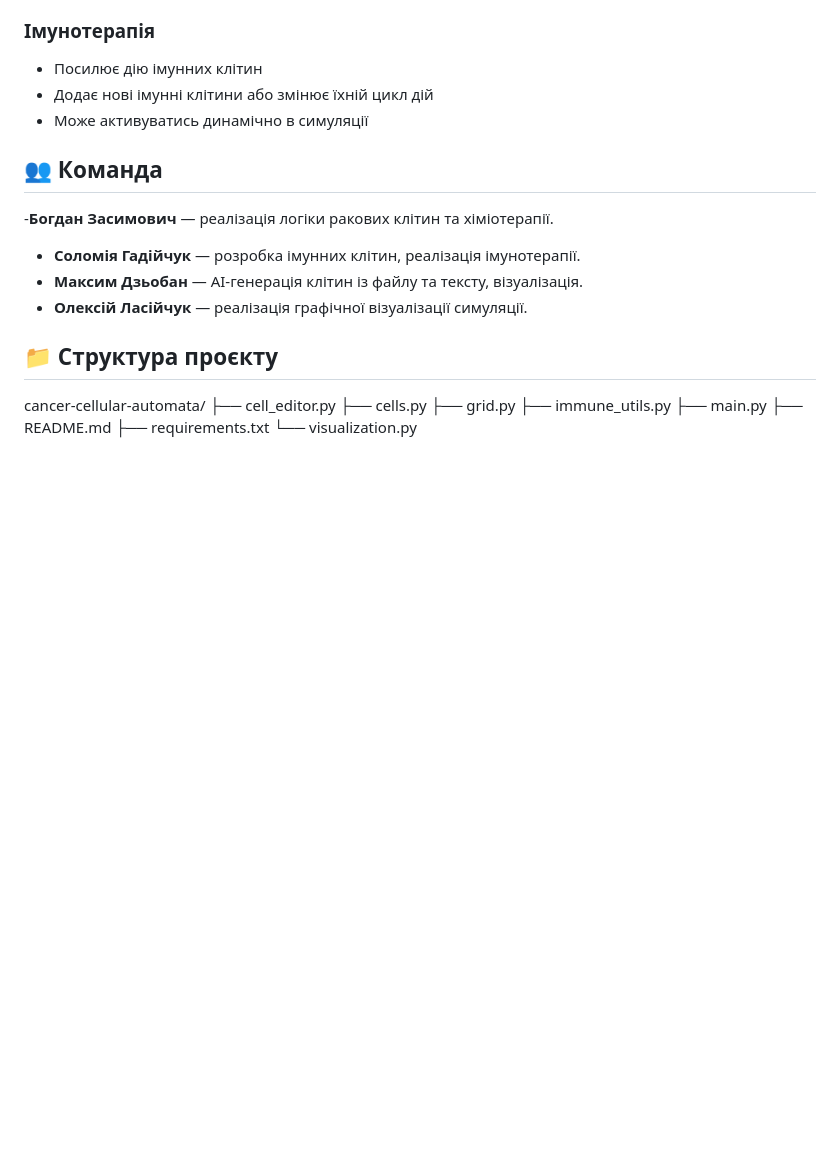
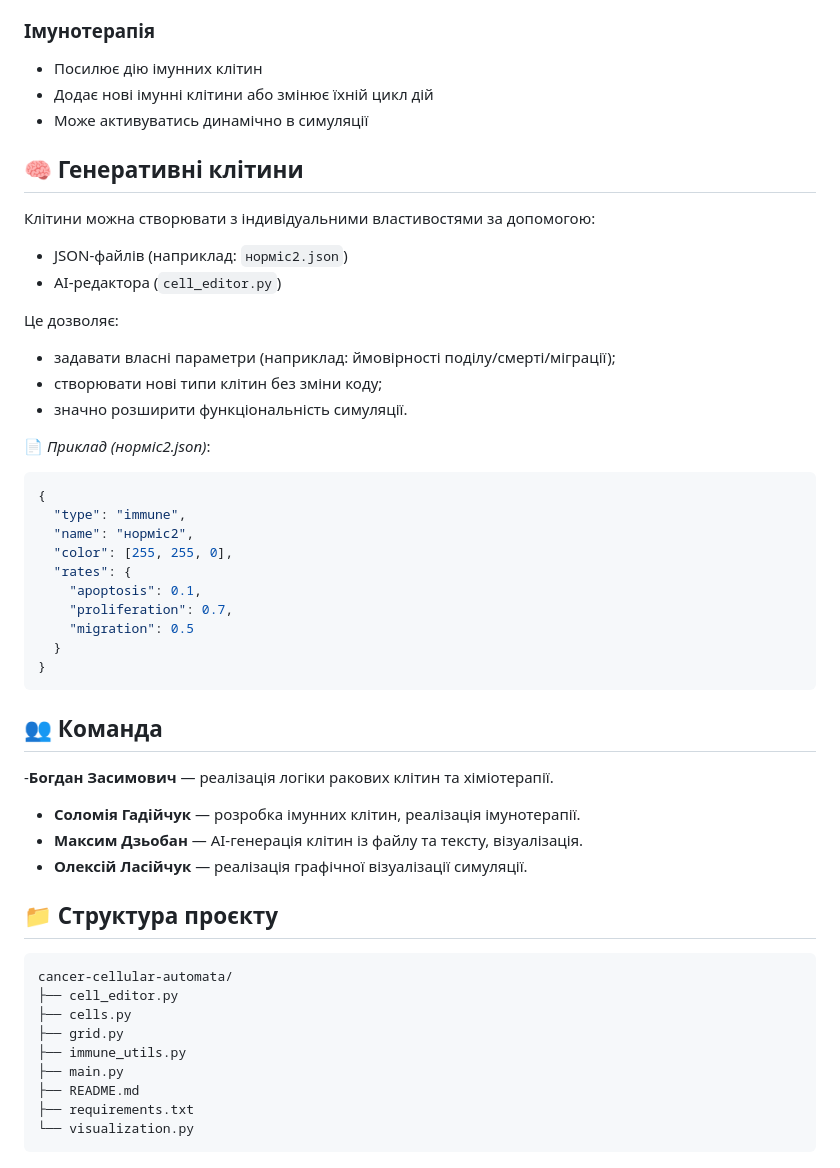
Before and after one commit to MaxDzioban/Cancer-cellular-automata, a Markdown page: README.md, the part around the change. Drawn GitHub-style; blank space fills up the shorter version.

````diff
--- a/README.md
+++ b/README.md
@@ -56,6 +56,31 @@ STC — стовбурові пухлинні клітини з потенціа
 - Додає нові імунні клітини або змінює їхній цикл дій
 - Може активуватись динамічно в симуляції
 
+## 🧠 Генеративні клітини
+
+Клітини можна створювати з індивідуальними властивостями за допомогою:
+- JSON-файлів (наприклад: `норміс2.json`)
+- AI-редактора (`cell_editor.py`)
+
+Це дозволяє:
+- задавати власні параметри (наприклад: ймовірності поділу/смерті/міграції);
+- створювати нові типи клітин без зміни коду;
+- значно розширити функціональність симуляції.
+
+📄 *Приклад (норміс2.json)*:
+```json
+{
+  "type": "immune",
+  "name": "норміс2",
+  "color": [255, 255, 0],
+  "rates": {
+    "apoptosis": 0.1,
+    "proliferation": 0.7,
+    "migration": 0.5
+  }
+}
+```
+
 
 ## 👥 Команда
 -**Богдан Засимович** — реалізація логіки ракових клітин та хіміотерапії.
@@ -64,7 +89,7 @@ STC — стовбурові пухлинні клітини з потенціа
 - **Олексій Ласійчук** — реалізація графічної візуалізації симуляції.
 
 ## 📁 Структура проєкту
-
+```{txt}
 cancer-cellular-automata/
 ├── cell_editor.py
 ├── cells.py
@@ -74,3 +99,4 @@ cancer-cellular-automata/
 ├── README.md
 ├── requirements.txt
 └── visualization.py
+```
````
